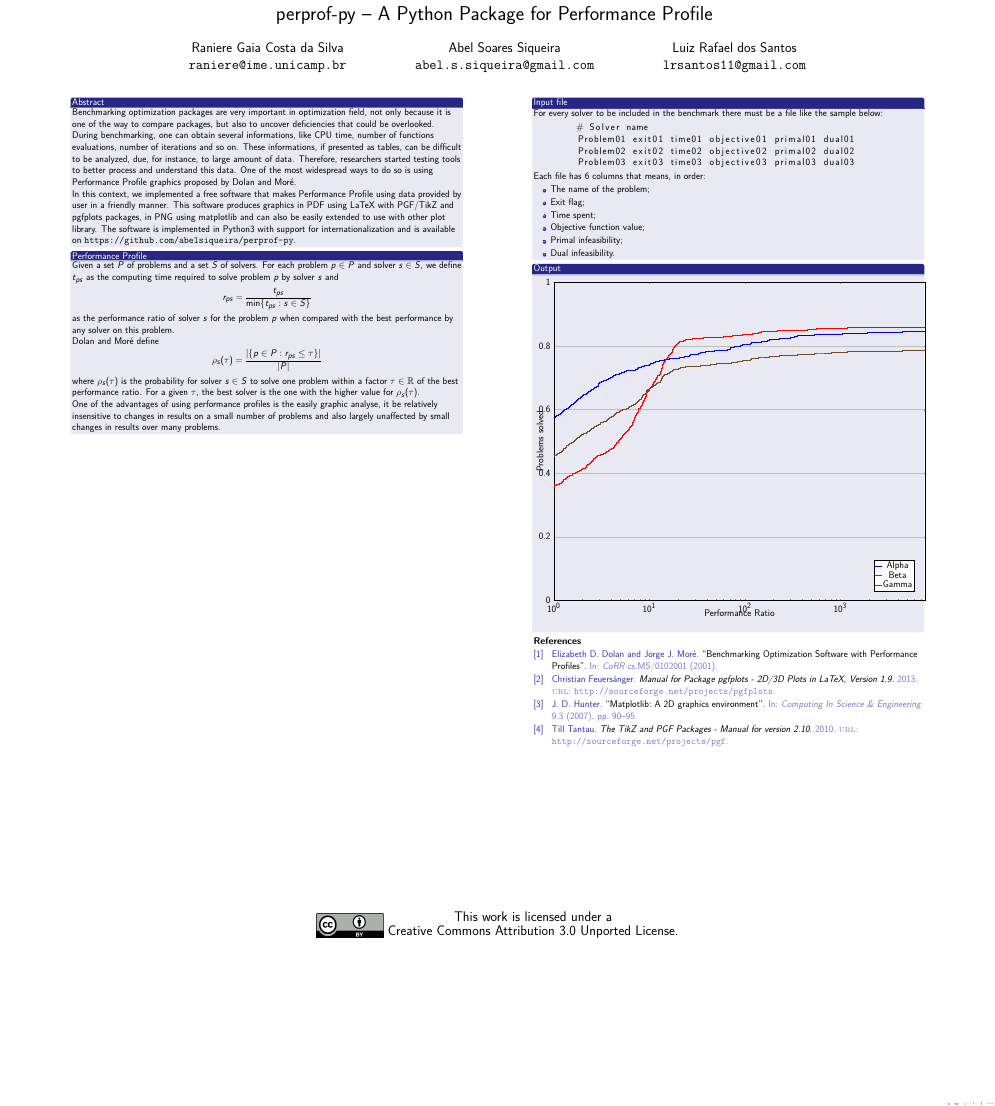
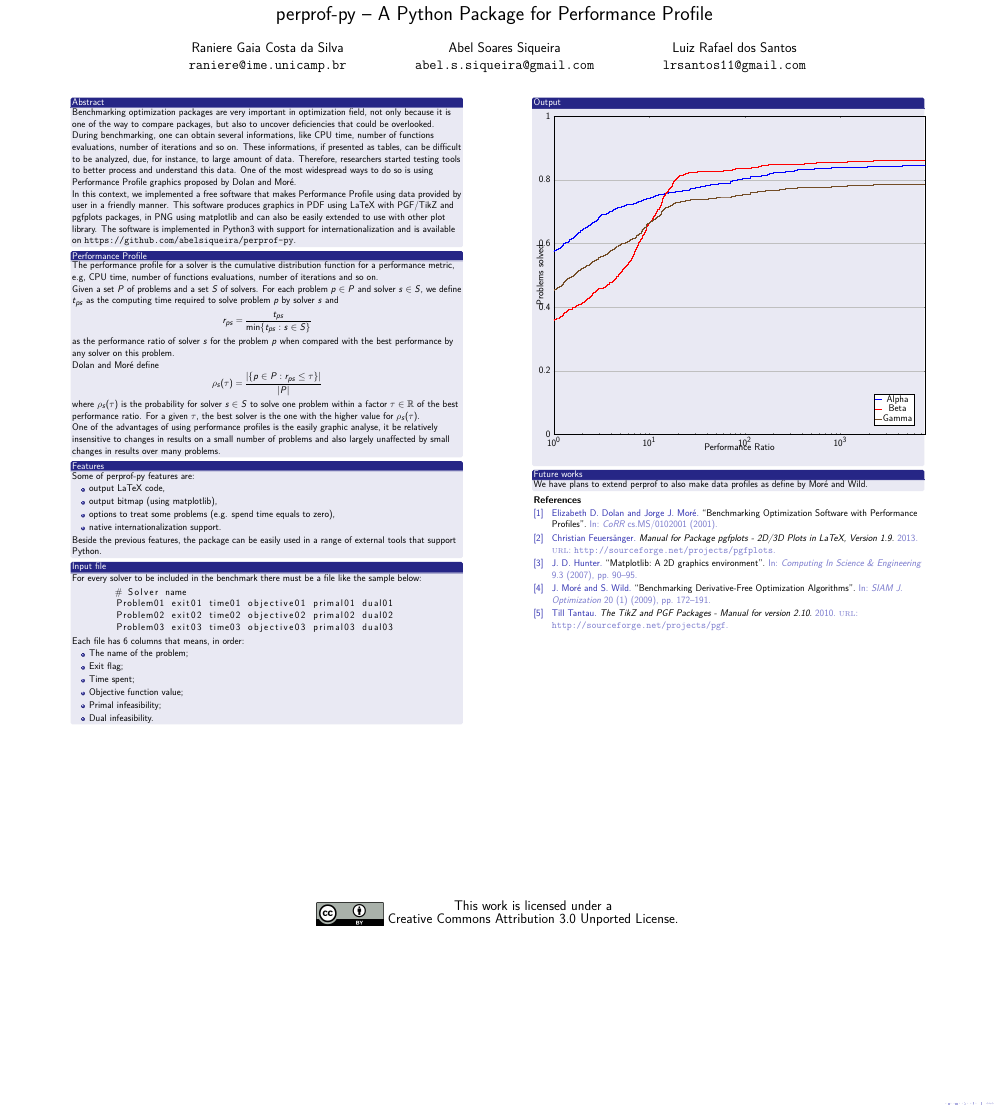
Before and after one commit to rgaiacs/perprof-brazopt-2014, a LaTeX poster (master.tex, which reads references.bib): the whole page. Compiled offline with pdfLaTeX.

Commit message:
Add new blocks
- List of features
- Future works

```diff
--- a/master.tex
+++ b/master.tex
@@ -106,6 +106,10 @@
       \end{block}
 
       \begin{block}{Performance Profile}
+        The performance profile for a solver is the cumulative distribution
+        function for a performance metric, e.g, CPU time, number of functions
+        evaluations, number of iterations and so on.
+
         Given a set $P$ of problems and a set $S$ of solvers. For each problem $p
         \in P$ and solver $s \in S$, we define $t_{ps}$ as the computing time
         required to solve problem $p$ by solver $s$ and
@@ -129,8 +133,21 @@
         number of problems and also largely unaffected by small changes in
         results over many problems.
       \end{block}
-    \end{column}
-    \begin{column}{0.4\textwidth}
+
+      \begin{block}{Features}
+        Some of perprof-py features are:
+        \begin{itemize}
+          \item output LaTeX code,
+          \item output bitmap (using matplotlib),
+          \item options to treat some problems (e.g. spend time equals to
+            zero),
+          \item native internationalization support.
+        \end{itemize}
+
+        Beside the previous features, the package can be easily used in a range
+        of external tools that support Python.
+      \end{block}
+
       \begin{block}{Input file}
         For every solver to be included in the benchmark there must be a file like
         the sample below:
@@ -152,10 +169,15 @@
           \item Dual infeasibility.
         \end{itemize}
       \end{block}
+    \end{column}
+    \begin{column}{0.4\textwidth}
+      \begin{block}{Output}
+        \input{abc-semilog}
+      \end{block}
 
-      \begin{block}{Output}
-
-      \input{abc-semilog}
+      \begin{block}{Future works}
+        We have plans to extend perprof to also make data profiles as define by
+        \citeauthor{More2009}.
       \end{block}
 
       \textbf{References}
--- a/references.bib
+++ b/references.bib
@@ -6,6 +6,15 @@
   year      = {2001},
   ee        = {http://arxiv.org/abs/cs.MS/0102001},
   bibsource = {DBLP, http://dblp.uni-trier.de}
+}
+
+@article{More2009,
+  title = {Benchmarking Derivative-Free Optimization Algorithms},
+  author = {J. Moré and S. Wild},
+  journal = {SIAM J. Optimization},
+  volume = {20 (1)},
+  pages = {172-191},
+  year = {2009}
 }
 
 @misc{Hans,
```
